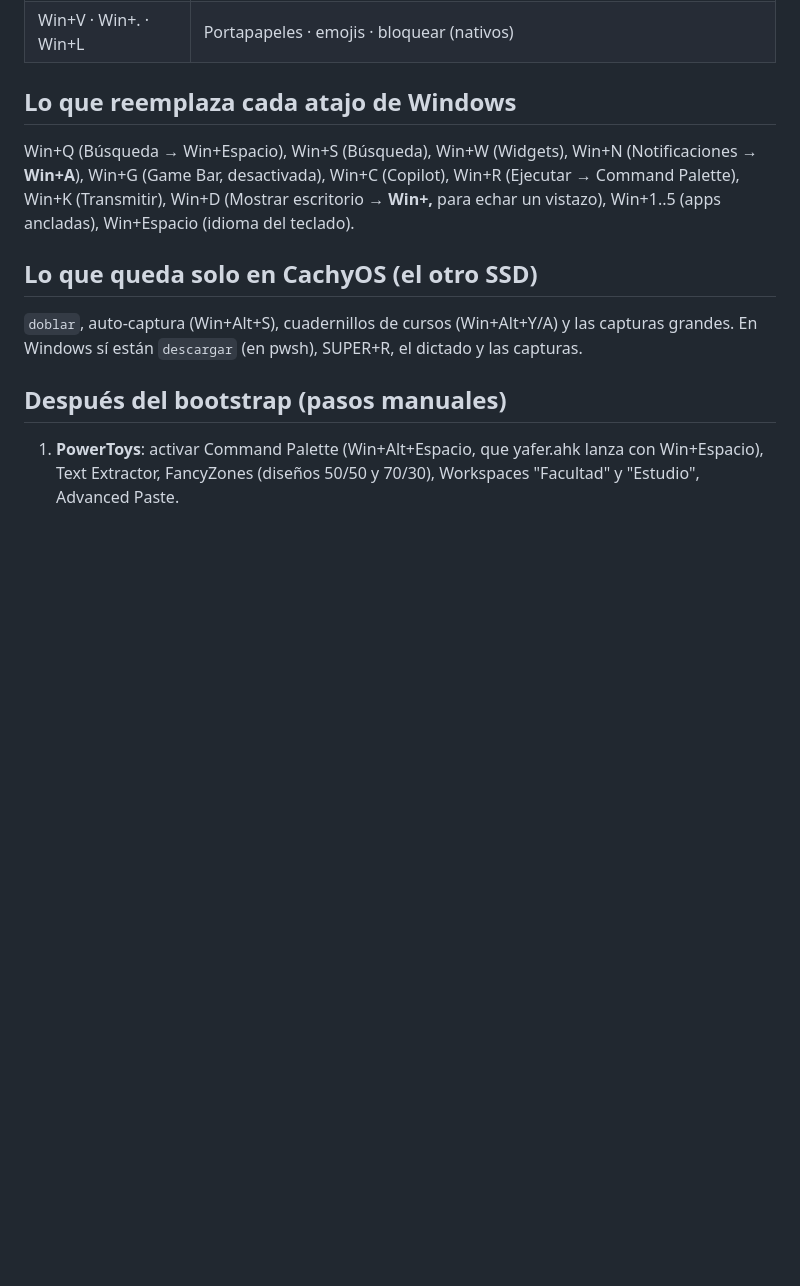
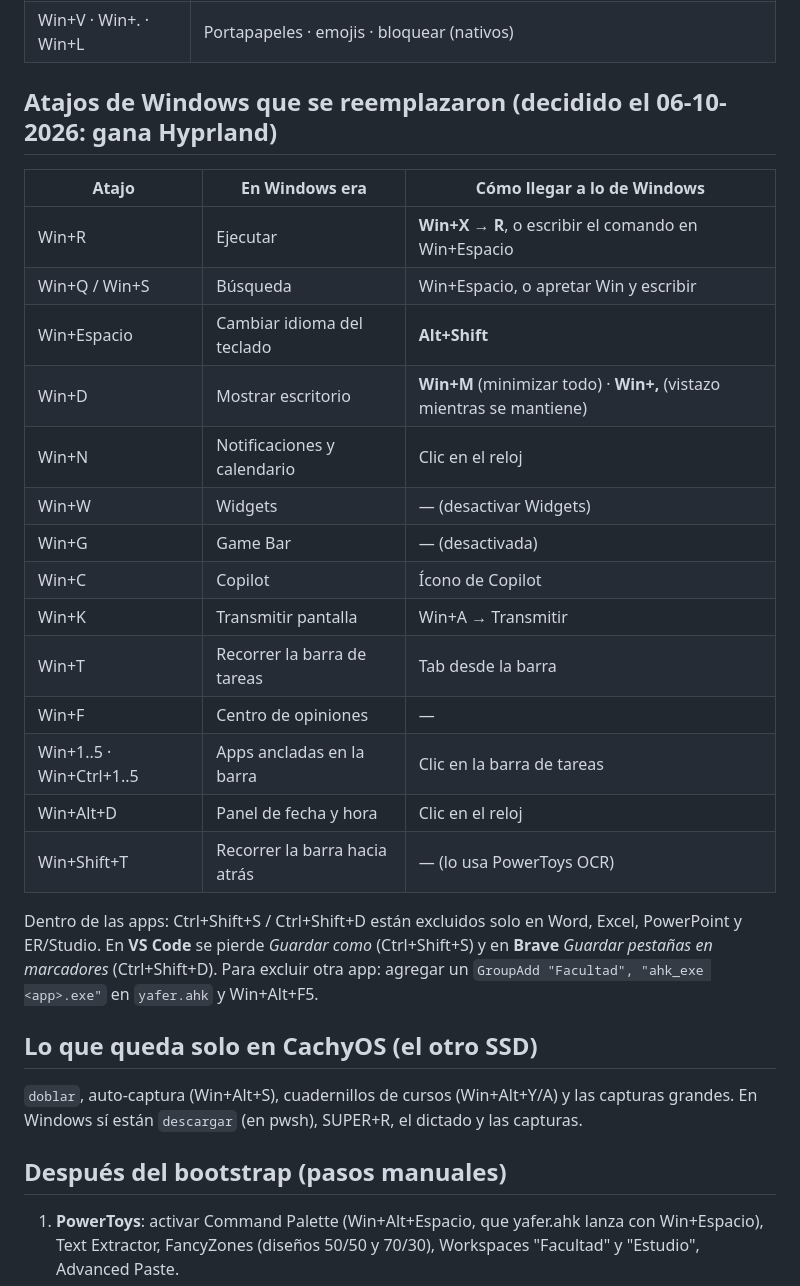
Before and after one commit to yftorrezg/dotfiles, a Markdown page: windows/ATAJOS-WINDOWS.md, the part around the change. Drawn GitHub-style; blank space fills up the shorter version.

Commit message:
windows: tabla de atajos de Windows reemplazados
Co-Authored-By: Claude Opus 5.5 <noreply@anthropic.com>

```diff
--- a/windows/ATAJOS-WINDOWS.md
+++ b/windows/ATAJOS-WINDOWS.md
@@ -48,8 +48,25 @@ Recargar el script: **Win+Alt+F5**.
 | Win+C / Win+Alt+C | Abrir el curso (escritorio 3) / configurar sus 4 slots |
 | Win+V · Win+. · Win+L | Portapapeles · emojis · bloquear (nativos) |
 
-## Lo que reemplaza cada atajo de Windows
-Win+Q (Búsqueda → Win+Espacio), Win+S (Búsqueda), Win+W (Widgets), Win+N (Notificaciones → **Win+A**), Win+G (Game Bar, desactivada), Win+C (Copilot), Win+R (Ejecutar → Command Palette), Win+K (Transmitir), Win+D (Mostrar escritorio → **Win+,** para echar un vistazo), Win+1..5 (apps ancladas), Win+Espacio (idioma del teclado).
+## Atajos de Windows que se reemplazaron (decidido el 06-10-2026: gana Hyprland)
+| Atajo | En Windows era | Cómo llegar a lo de Windows |
+|---|---|---|
+| Win+R | Ejecutar | **Win+X → R**, o escribir el comando en Win+Espacio |
+| Win+Q / Win+S | Búsqueda | Win+Espacio, o apretar Win y escribir |
+| Win+Espacio | Cambiar idioma del teclado | **Alt+Shift** |
+| Win+D | Mostrar escritorio | **Win+M** (minimizar todo) · **Win+,** (vistazo mientras se mantiene) |
+| Win+N | Notificaciones y calendario | Clic en el reloj |
+| Win+W | Widgets | — (desactivar Widgets) |
+| Win+G | Game Bar | — (desactivada) |
+| Win+C | Copilot | Ícono de Copilot |
+| Win+K | Transmitir pantalla | Win+A → Transmitir |
+| Win+T | Recorrer la barra de tareas | Tab desde la barra |
+| Win+F | Centro de opiniones | — |
+| Win+1..5 · Win+Ctrl+1..5 | Apps ancladas en la barra | Clic en la barra de tareas |
+| Win+Alt+D | Panel de fecha y hora | Clic en el reloj |
+| Win+Shift+T | Recorrer la barra hacia atrás | — (lo usa PowerToys OCR) |
+
+Dentro de las apps: Ctrl+Shift+S / Ctrl+Shift+D están excluidos solo en Word, Excel, PowerPoint y ER/Studio. En **VS Code** se pierde *Guardar como* (Ctrl+Shift+S) y en **Brave** *Guardar pestañas en marcadores* (Ctrl+Shift+D). Para excluir otra app: agregar un `GroupAdd "Facultad", "ahk_exe <app>.exe"` en `yafer.ahk` y Win+Alt+F5.
 
 ## Lo que queda solo en CachyOS (el otro SSD)
 `doblar`, auto-captura (Win+Alt+S), cuadernillos de cursos (Win+Alt+Y/A) y las capturas grandes. En Windows sí están `descargar` (en pwsh), SUPER+R, el dictado y las capturas.
```
